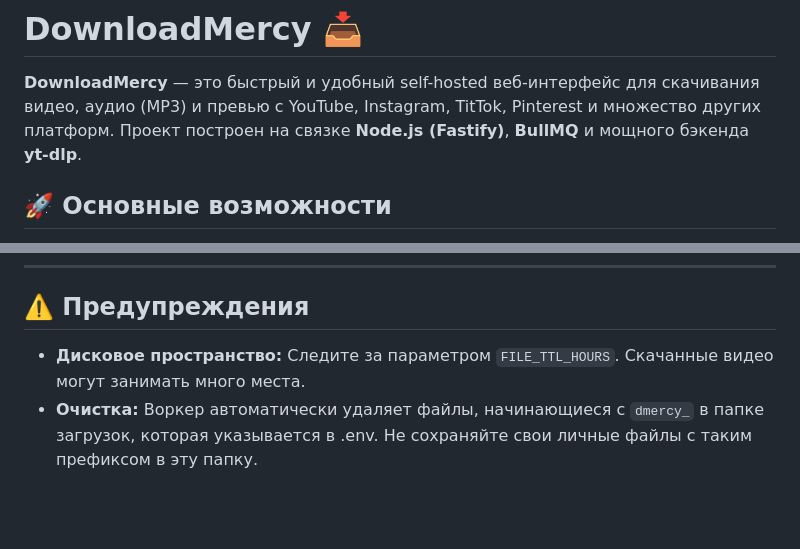
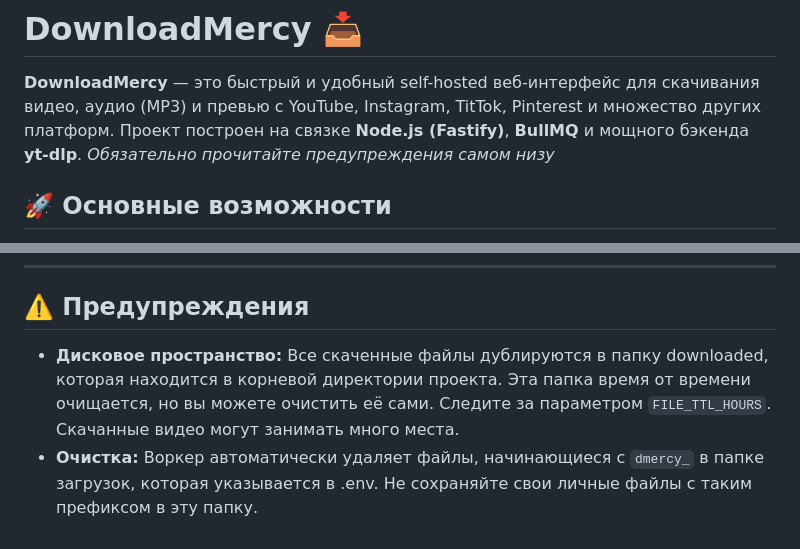
Before and after one commit to E-Ramzan/download_mercy, a Markdown page: README.md, 2 parts joined by grey strips. GitHub-like rendering; blank space fills up the shorter version.

Commit message:
Update README with disk space warnings
Added additional information about downloaded files and their management.

```diff
--- a/README.md
+++ b/README.md
@@ -1,6 +1,7 @@
 # DownloadMercy 📥
 
 **DownloadMercy** — это быстрый и удобный self-hosted веб-интерфейс для скачивания видео, аудио (MP3) и превью с YouTube, Instagram, TitTok, Pinterest и множество других платформ. Проект построен на связке **Node.js (Fastify)**, **BullMQ** и мощного бэкенда **yt-dlp**.
+*Обязательно прочитайте предупреждения самом низу*
 
 ## 🚀 Основные возможности
 
@@ -116,5 +117,5 @@ npm start
 
 ## ⚠️ Предупреждения
 
-* **Дисковое пространство:** Следите за параметром `FILE_TTL_HOURS`. Скачанные видео могут занимать много места.
+* **Дисковое пространство:** Все скаченные файлы дублируются в папку downloaded, которая находится в корневой директории проекта. Эта папка время от времени очищается, но вы можете очистить её сами. Следите за параметром `FILE_TTL_HOURS`. Скачанные видео могут занимать много места.
 * **Очистка:** Воркер автоматически удаляет файлы, начинающиеся с `dmercy_` в папке загрузок, которая указывается в .env. Не сохраняйте свои личные файлы с таким префиксом в эту папку.
```
